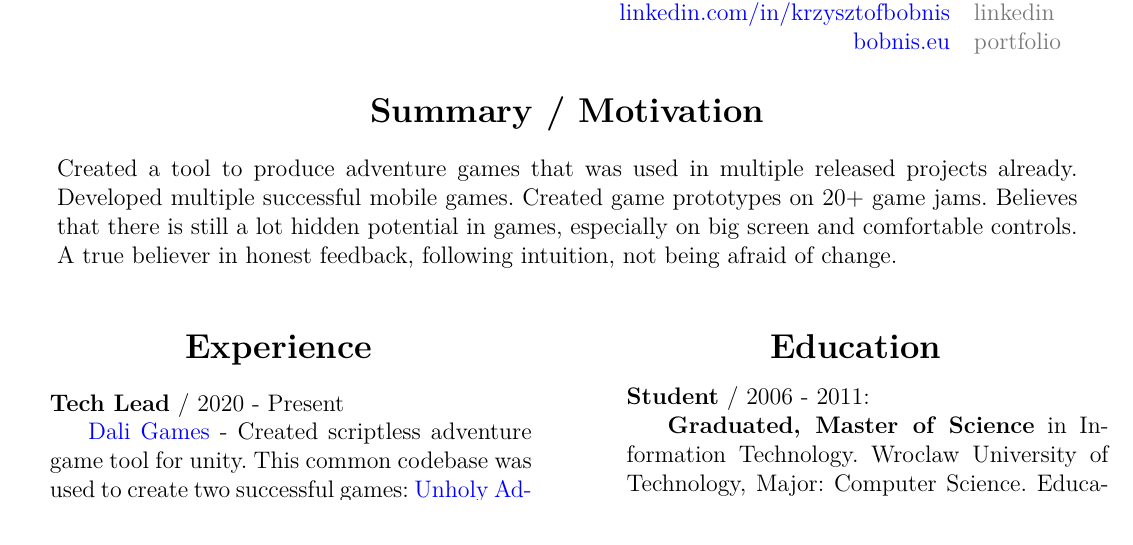
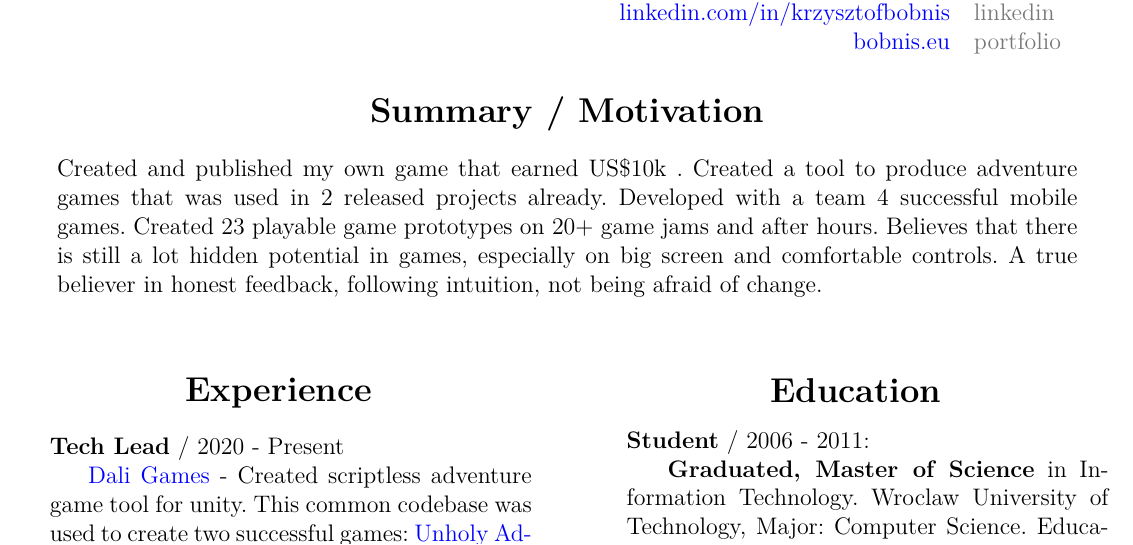
Before and after one commit to kbobnis/cv, a LaTeX CV (KrzysztofBobnis_resume.tex): part of the page, cut so that both start at the same text. Compiled offline with pdfLaTeX.

Commit message:
Added more values in summary

```diff
--- a/KrzysztofBobnis_resume.tex
+++ b/KrzysztofBobnis_resume.tex
@@ -37,7 +37,7 @@
 
 	\begin{tabular}  { >{\RaggedLeft}p{0cm}  p{18cm}  p{0cm} }
 
-		 & Created a tool to produce adventure games that was used in multiple released projects already. Developed multiple successful mobile games. Created game prototypes on 20+ game jams. Believes that there is still a lot hidden potential in games, especially on big screen and comfortable controls. A true believer in honest feedback, following intuition, not being afraid of change. & \\
+		 & Created and published my own game that earned US\$10k . Created a tool to produce adventure games that was used in 2 released projects already. Developed with a team 4 successful mobile games. Created 23 playable game prototypes on 20+ game jams and after hours. Believes that there is still a lot hidden potential in games, especially on big screen and comfortable controls. A true believer in honest feedback, following intuition, not being afraid of change. & \\
 	\end{tabular}
 
 \vspace*{1cm}
```
Also changed, not shown: KrzysztofBobnis_resume - Copy.pdf (deleted), KrzysztofBobnis_resume - images.pdf (deleted), KrzysztofBobnis_resume - text only.pdf (deleted), KrzysztofBobnis_resume.pdf.
